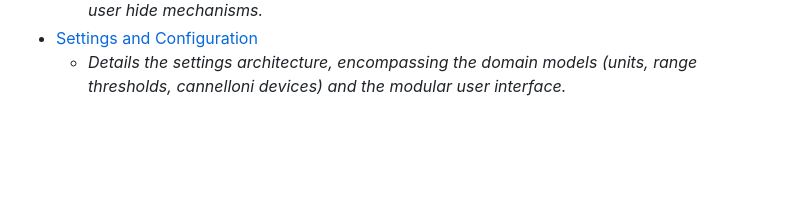
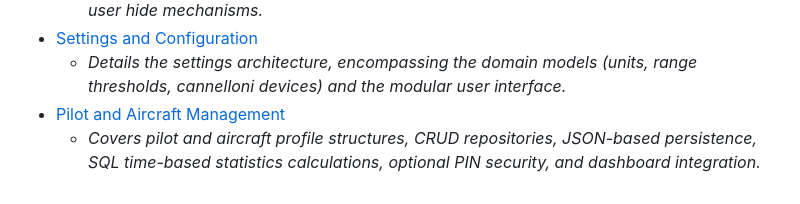
Before and after one commit to jobes/stork, a Markdown page: documentation/README.md, the part around the change. GitHub-like rendering; blank space fills up the shorter version.

Commit message:
docs: add comprehensive documentation for pilot and aircraft management features

```diff
--- a/documentation/README.md
+++ b/documentation/README.md
@@ -43,3 +43,5 @@ Documents in this section detail user-facing features, overlay widgets, custom c
     *   *Describes how NOTAMs are fetched from the FAA API, decoded and expanded from contractions to English, managed through performance-optimized Riverpod providers, rendered as map layers with mathematical circle polygon projection, and controlled with user hide mechanisms.*
 *   [Settings and Configuration](features/settings.md)
     *   *Details the settings architecture, encompassing the domain models (units, range thresholds, cannelloni devices) and the modular user interface.*
+*   [Pilot and Aircraft Management](features/pilot-and-aircraft-management.md)
+    *   *Covers pilot and aircraft profile structures, CRUD repositories, JSON-based persistence, SQL time-based statistics calculations, optional PIN security, and dashboard integration.*
```
Also changed, not shown: documentation/features/pilot-and-aircraft-management.md (added, +155 -0 lines).
